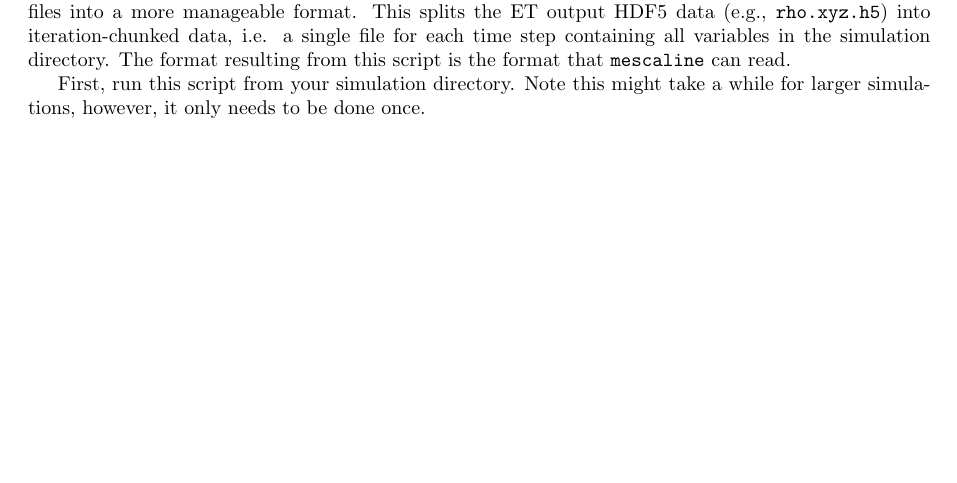
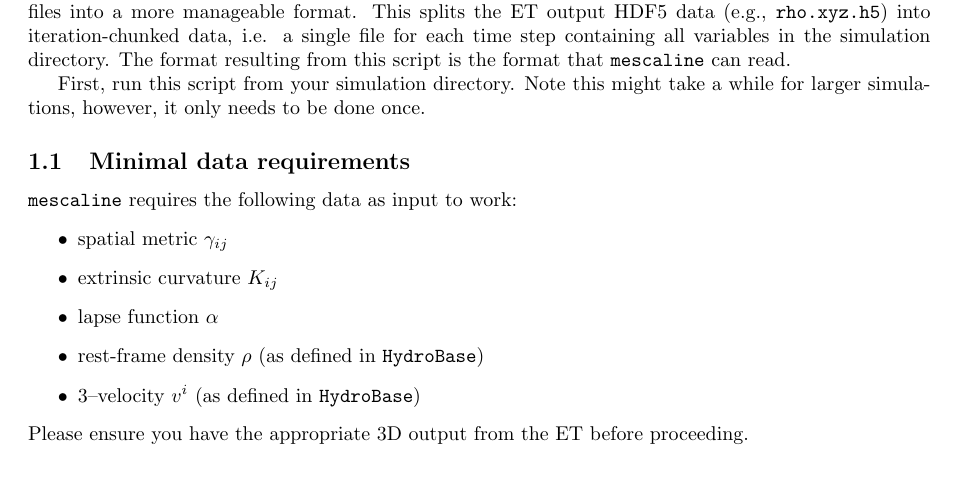
Before and after one commit to hayleyjm/mescaline-1.0, a LaTeX document (doc/UserGuide.tex): part of page 1 of 16 before the commit and part of page 1 of 17 after it, cut so that both start at the same text, the shorter picture padded with empty space. Compiled offline with pdfLaTeX.

Commit message:
added minimal data req to UG

```diff
--- a/doc/UserGuide.tex
+++ b/doc/UserGuide.tex
@@ -70,7 +70,19 @@ In \mesc\texttt{/tools/} directory we include a Python script \texttt{split\_HDF
 
 First, run this script from your simulation directory. Note this might take a while for larger simulations, however, it only needs to be done once.
 
-See the README for simple instructions to get started. We elaborate on some of these details here.
+\subsection{Minimal data requirements}
+
+\mesc\ requires the following data as input to work:
+\begin{itemize}
+	\item spatial metric $\gam_{ij}$
+	\item extrinsic curvature $K_{ij}$
+	\item lapse function $\alp$
+	\item rest-frame density $\rho$ (as defined in \texttt{HydroBase})
+	\item 3--velocity $v^i$ (as defined in \texttt{HydroBase})
+\end{itemize}
+Please ensure you have the appropriate 3D output from the ET before proceeding.
+
+
 %----------------------------------
 \subsection{Dependencies}
 %----------------------------------
```
Also changed, not shown: doc/UserGuide.tex (2 more changed lines).
